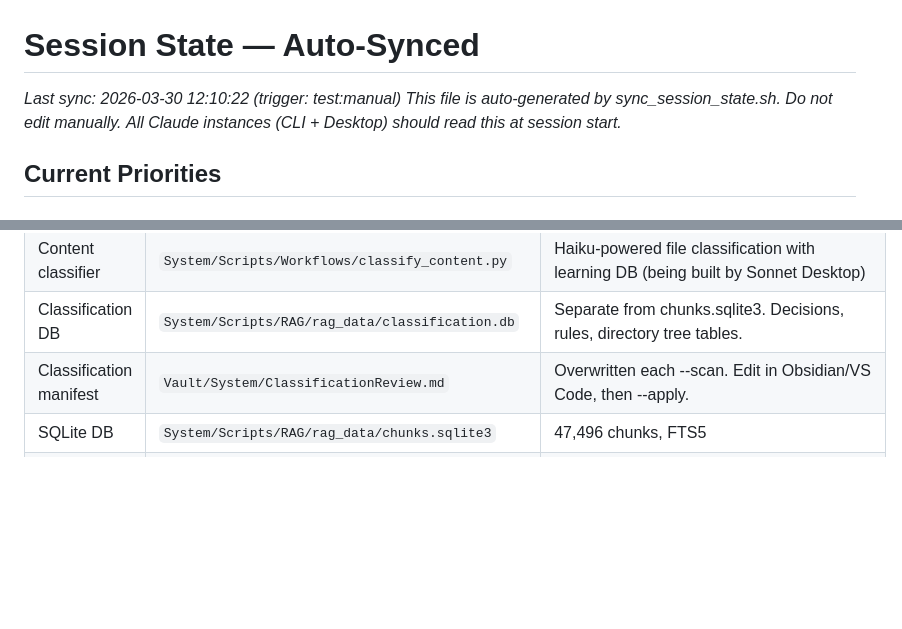
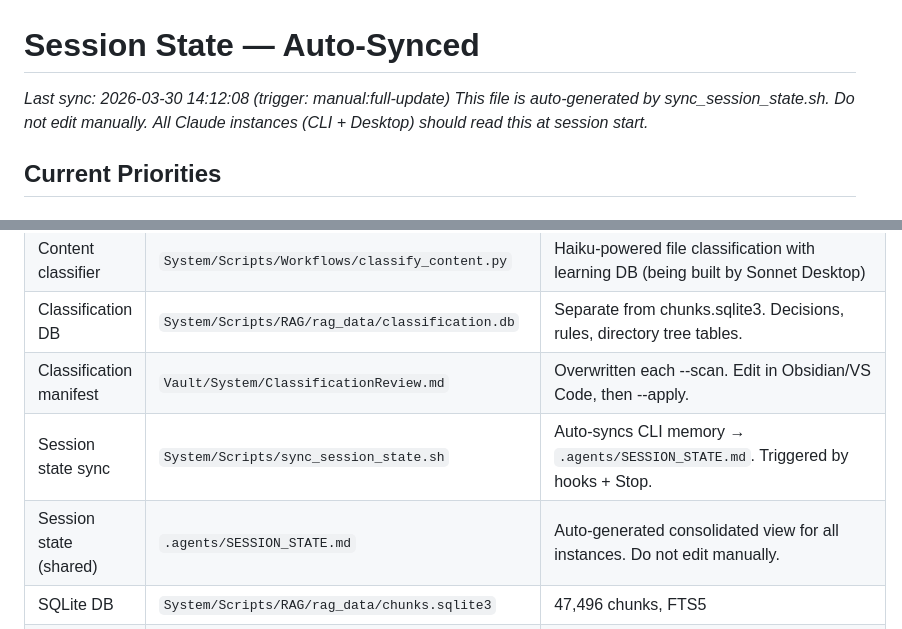
Before and after one commit to eiriktheyounger/theVault, a Markdown page: .agents/SESSION_STATE.md, 2 parts joined by grey strips. Rendered like a GitHub page; blank space fills up the shorter version.

```diff
--- a/.agents/SESSION_STATE.md
+++ b/.agents/SESSION_STATE.md
@@ -1,6 +1,6 @@
 # Session State — Auto-Synced
 
-_Last sync: 2026-03-30 12:10:22 (trigger: test:manual)_
+_Last sync: 2026-03-30 14:12:08 (trigger: manual:full-update)_
 _This file is auto-generated by sync_session_state.sh. Do not edit manually._
 _All Claude instances (CLI + Desktop) should read this at session start._
 
@@ -102,6 +109,8 @@ _This is the "distraction catcher." Good ideas that would pull focus from P0-P2.
 | Content classifier | `System/Scripts/Workflows/classify_content.py` | Haiku-powered file classification with learning DB (being built by Sonnet Desktop) |
 | Classification DB | `System/Scripts/RAG/rag_data/classification.db` | Separate from chunks.sqlite3. Decisions, rules, directory tree tables. |
 | Classification manifest | `Vault/System/ClassificationReview.md` | Overwritten each --scan. Edit in Obsidian/VS Code, then --apply. |
+| Session state sync | `System/Scripts/sync_session_state.sh` | Auto-syncs CLI memory → `.agents/SESSION_STATE.md`. Triggered by hooks + Stop. |
+| Session state (shared) | `.agents/SESSION_STATE.md` | Auto-generated consolidated view for all instances. Do not edit manually. |
 | SQLite DB | `System/Scripts/RAG/rag_data/chunks.sqlite3` | 47,496 chunks, FTS5 |
 | FAISS index | `System/Scripts/RAG/rag_data/chunks_hnsw.bin` | 768-dim FAISS (IndexIDMap2/IndexFlatIP), 42,293 vectors (89% coverage, ~5,200 orphans) |
 | Glossary | `Vault/Glossary/glossary.md` | Only active glossary; backups archived |
```
Also changed, not shown: other parts of .agents/SESSION_STATE.md (+9 -2 lines).
